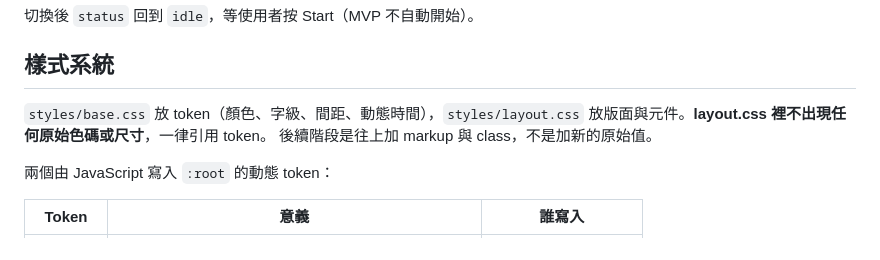
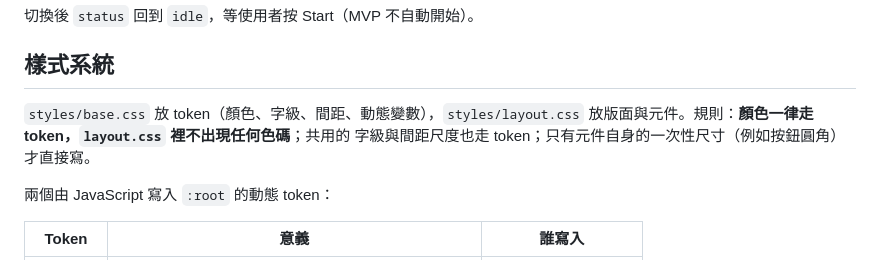
Before and after one commit to Hannah630/Pomodoro-Timer, a Markdown page: docs/Architecture.md, the part around the change. GitHub-like rendering.

Commit message:
docs: correct the style token rule
layout.css does carry one-off component dimensions; only colours are token-only. State the rule as it actually is.

Co-Authored-By: Claude Opus 5 (1M context) <noreply@anthropic.com>

```diff
--- a/docs/Architecture.md
+++ b/docs/Architecture.md
@@ -45,9 +45,9 @@ break 結束 → focus
 
 ## 樣式系統
 
-`styles/base.css` 放 token（顏色、字級、間距、動態時間），`styles/layout.css`
-放版面與元件。**layout.css 裡不出現任何原始色碼或尺寸**，一律引用 token。
-後續階段是往上加 markup 與 class，不是加新的原始值。
+`styles/base.css` 放 token（顏色、字級、間距、動態變數），`styles/layout.css`
+放版面與元件。規則：**顏色一律走 token，`layout.css` 裡不出現任何色碼**；共用的
+字級與間距尺度也走 token；只有元件自身的一次性尺寸（例如按鈕圓角）才直接寫。
 
 兩個由 JavaScript 寫入 `:root` 的動態 token：
 
```
